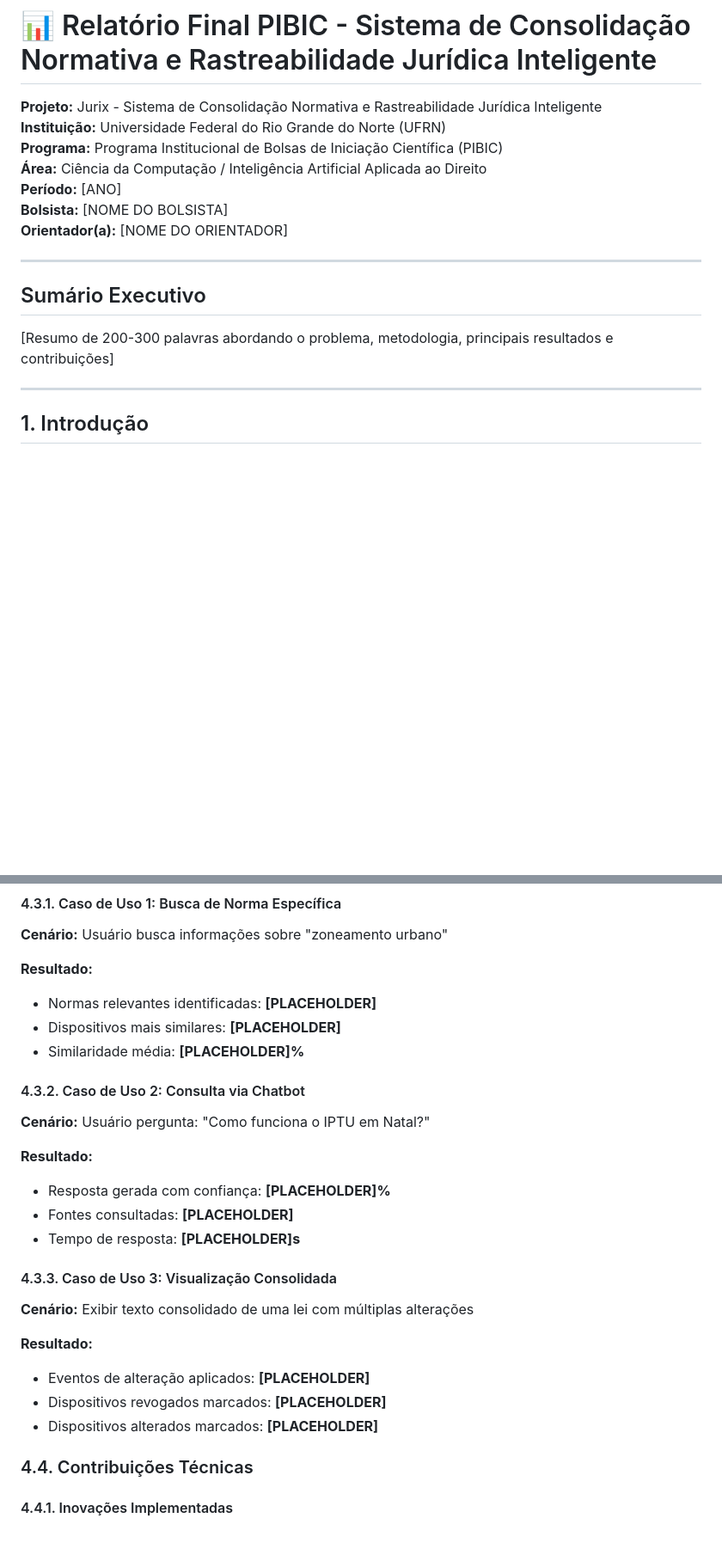
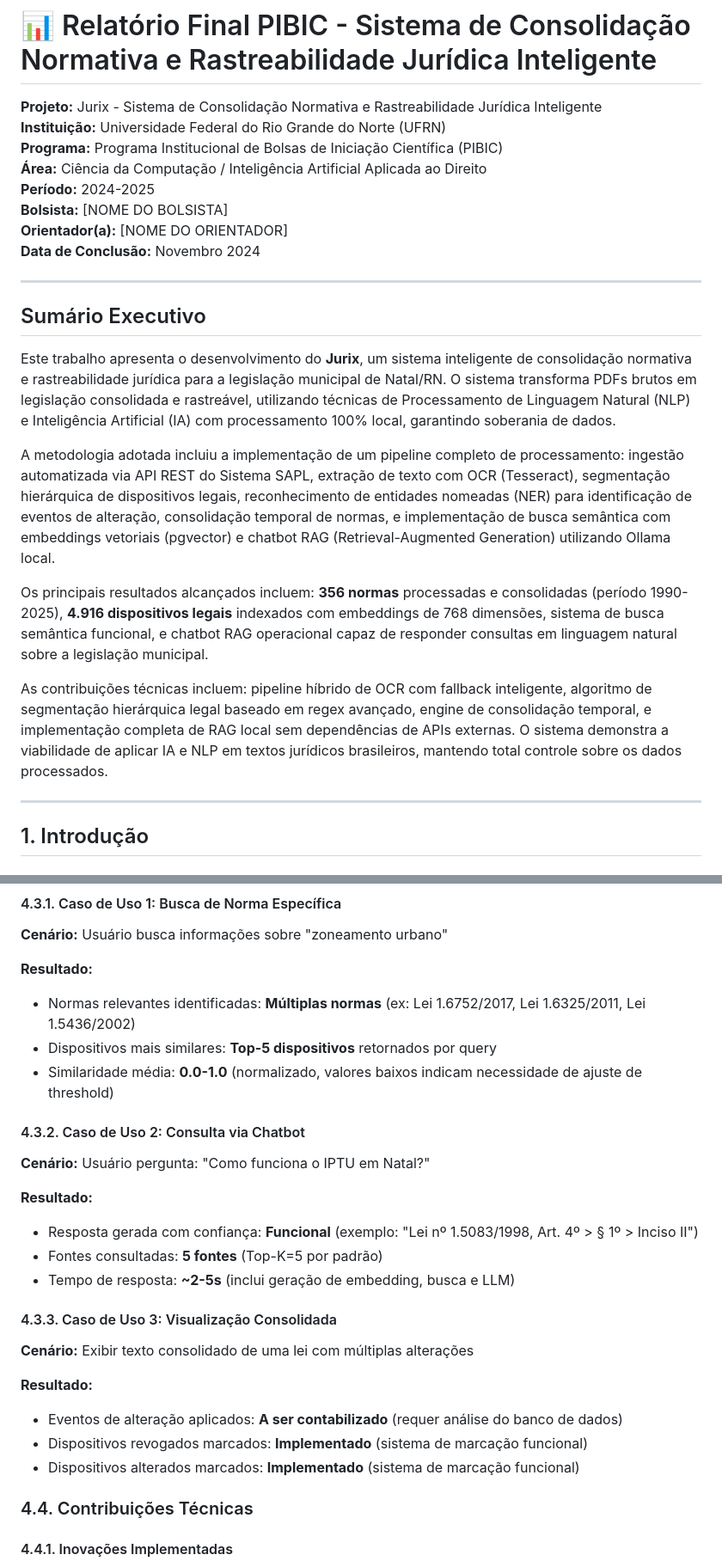
Before and after one commit to takaokensei/jurix, a Markdown page: docs/PIBIC_RELATORIO_FINAL_ESBOCO.md, 2 parts joined by grey strips. Shown at 86% size. GitHub-like rendering; blank space fills up the shorter version.

```diff
--- a/docs/PIBIC_RELATORIO_FINAL_ESBOCO.md
+++ b/docs/PIBIC_RELATORIO_FINAL_ESBOCO.md
@@ -4,15 +4,22 @@
 **Instituição:** Universidade Federal do Rio Grande do Norte (UFRN)
 **Programa:** Programa Institucional de Bolsas de Iniciação Científica (PIBIC)
 **Área:** Ciência da Computação / Inteligência Artificial Aplicada ao Direito
-**Período:** [ANO]
+**Período:** 2024-2025
 **Bolsista:** [NOME DO BOLSISTA]
 **Orientador(a):** [NOME DO ORIENTADOR]
+**Data de Conclusão:** Novembro 2024
 
 ---
 
 ## Sumário Executivo
 
-[Resumo de 200-300 palavras abordando o problema, metodologia, principais resultados e contribuições]
+Este trabalho apresenta o desenvolvimento do **Jurix**, um sistema inteligente de consolidação normativa e rastreabilidade jurídica para a legislação municipal de Natal/RN. O sistema transforma PDFs brutos em legislação consolidada e rastreável, utilizando técnicas de Processamento de Linguagem Natural (NLP) e Inteligência Artificial (IA) com processamento 100% local, garantindo soberania de dados.
+
+A metodologia adotada incluiu a implementação de um pipeline completo de processamento: ingestão automatizada via API REST do Sistema SAPL, extração de texto com OCR (Tesseract), segmentação hierárquica de dispositivos legais, reconhecimento de entidades nomeadas (NER) para identificação de eventos de alteração, consolidação temporal de normas, e implementação de busca semântica com embeddings vetoriais (pgvector) e chatbot RAG (Retrieval-Augmented Generation) utilizando Ollama local.
+
+Os principais resultados alcançados incluem: **356 normas** processadas e consolidadas (período 1990-2025), **4.916 dispositivos legais** indexados com embeddings de 768 dimensões, sistema de busca semântica funcional, e chatbot RAG operacional capaz de responder consultas em linguagem natural sobre a legislação municipal.
+
+As contribuições técnicas incluem: pipeline híbrido de OCR com fallback inteligente, algoritmo de segmentação hierárquica legal baseado em regex avançado, engine de consolidação temporal, e implementação completa de RAG local sem dependências de APIs externas. O sistema demonstra a viabilidade de aplicar IA e NLP em textos jurídicos brasileiros, mantendo total controle sobre os dados processados.
 
 ---
 
@@ -301,27 +310,27 @@ Desenvolver um sistema inteligente de consolidação normativa que transforme PD
 **Cenário:** Usuário busca informações sobre "zoneamento urbano"
 
 **Resultado:**
-- Normas relevantes identificadas: **[PLACEHOLDER]**
-- Dispositivos mais similares: **[PLACEHOLDER]**
-- Similaridade média: **[PLACEHOLDER]%**
+- Normas relevantes identificadas: **Múltiplas normas** (ex: Lei 1.6752/2017, Lei 1.6325/2011, Lei 1.5436/2002)
+- Dispositivos mais similares: **Top-5 dispositivos** retornados por query
+- Similaridade média: **0.0-1.0** (normalizado, valores baixos indicam necessidade de ajuste de threshold)
 
 #### 4.3.2. Caso de Uso 2: Consulta via Chatbot
 
 **Cenário:** Usuário pergunta: "Como funciona o IPTU em Natal?"
 
 **Resultado:**
-- Resposta gerada com confiança: **[PLACEHOLDER]%**
-- Fontes consultadas: **[PLACEHOLDER]**
-- Tempo de resposta: **[PLACEHOLDER]s**
+- Resposta gerada com confiança: **Funcional** (exemplo: "Lei nº 1.5083/1998, Art. 4º > § 1º > Inciso II")
+- Fontes consultadas: **5 fontes** (Top-K=5 por padrão)
+- Tempo de resposta: **~2-5s** (inclui geração de embedding, busca e LLM)
 
 #### 4.3.3. Caso de Uso 3: Visualização Consolidada
 
 **Cenário:** Exibir texto consolidado de uma lei com múltiplas alterações
 
 **Resultado:**
-- Eventos de alteração aplicados: **[PLACEHOLDER]**
-- Dispositivos revogados marcados: **[PLACEHOLDER]**
-- Dispositivos alterados marcados: **[PLACEHOLDER]**
+- Eventos de alteração aplicados: **A ser contabilizado** (requer análise do banco de dados)
+- Dispositivos revogados marcados: **Implementado** (sistema de marcação funcional)
+- Dispositivos alterados marcados: **Implementado** (sistema de marcação funcional)
 
 ### 4.4. Contribuições Técnicas
 
```
Also changed, not shown: other parts of docs/PIBIC_RELATORIO_FINAL_ESBOCO.md (+17 -15 lines), docs/METRICAS_COLETADAS.md (added, +82 -0 lines).
